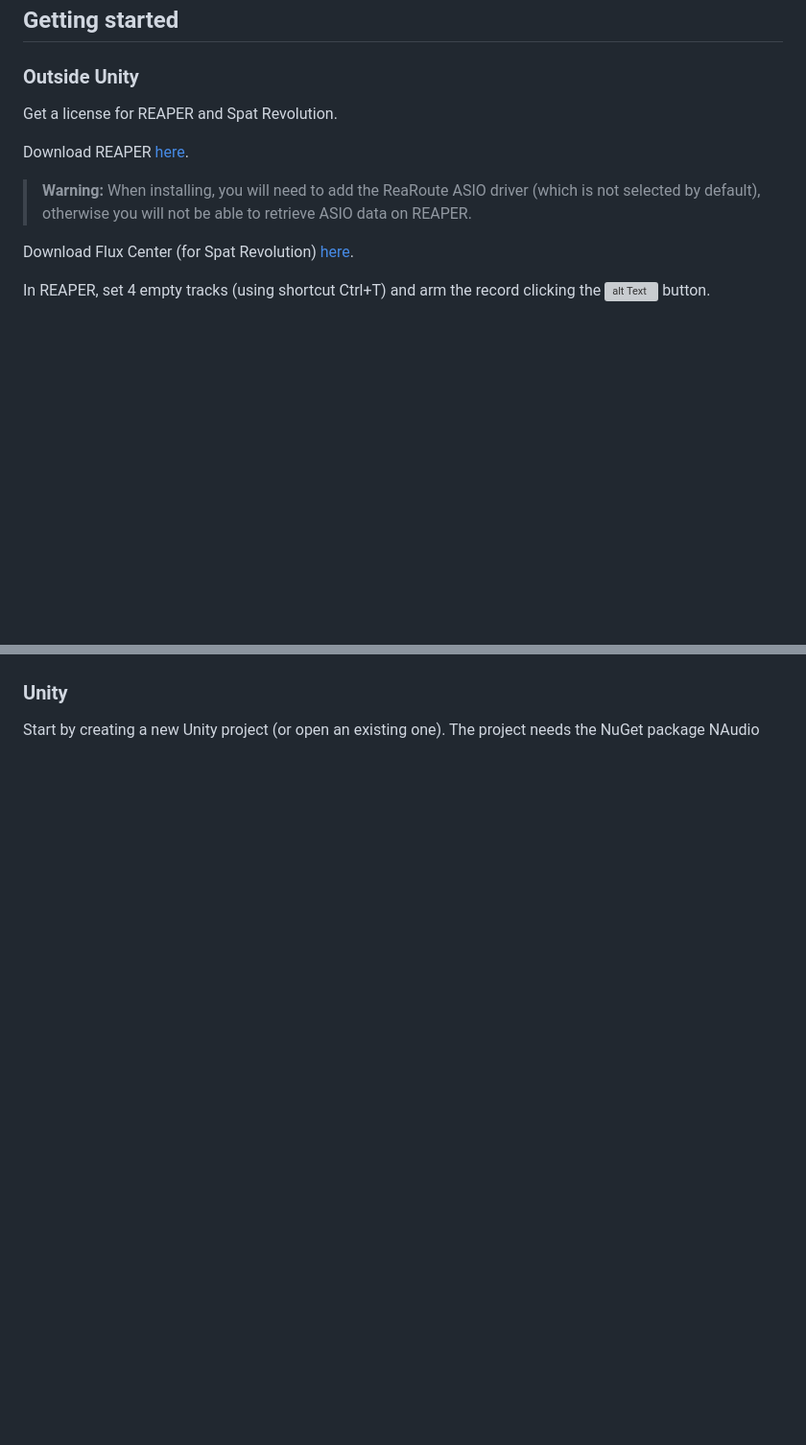
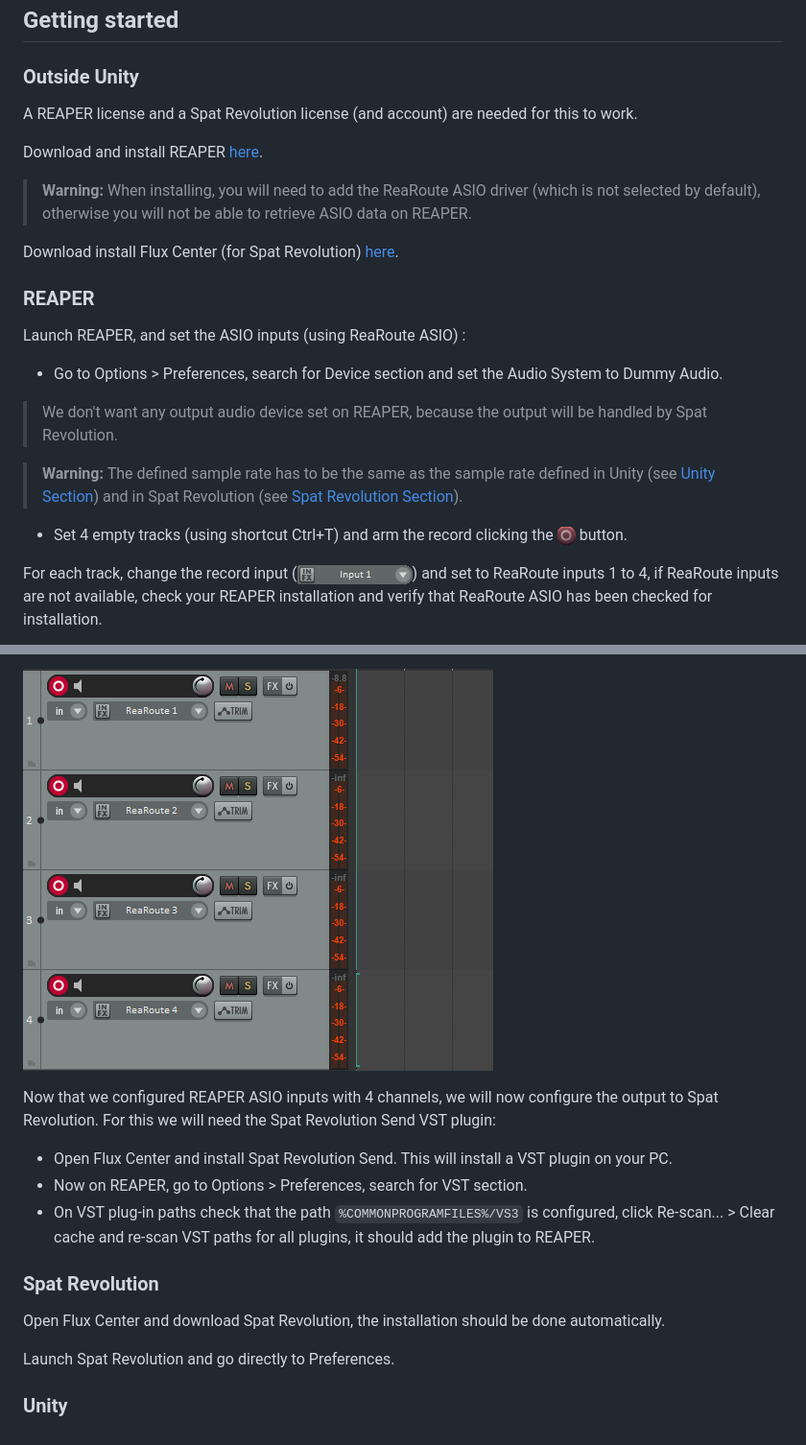
Before and after one commit to liris-xr/AsioAudioUnity, a Markdown page: README.md, 2 parts joined by grey strips. Shown at 96% size. Drawn GitHub-style; pictures changed too: docs/reaperinput.png (added); blank space fills up the shorter version; grey boxes are pictures that could not be loaded.

Commit message:
Update README.md again

```diff
--- a/README.md
+++ b/README.md
@@ -33,13 +34,24 @@ A -- OSC --> C
 ## Getting started
 
 ### Outside Unity
-Get a license for REAPER and Spat Revolution.
+A REAPER license and a Spat Revolution license (and account) are needed for this to work.
 
-Download REAPER [here](https://www.reaper.fm/download.php).
+Download and install REAPER [here](https://www.reaper.fm/download.php).
 > **Warning:** When installing, you will need to add the ReaRoute ASIO driver (which is not selected by default), otherwise you will not be able to retrieve ASIO data on REAPER.
 
-Download Flux Center (for Spat Revolution) [here](https://www.flux.audio/download/).
+Download install Flux Center (for Spat Revolution) [here](https://www.flux.audio/download/).
 
-In REAPER, set 4 empty tracks (using shortcut Ctrl+T) and arm the record clicking the ![alt Text]("docs/record.png) button.
+### REAPER
+
+Launch REAPER, and set the ASIO inputs (using ReaRoute ASIO) :
+
+- Go to Options > Preferences, search for Device section and set the Audio System to Dummy Audio.
+> We don't want any output audio device set on REAPER, because the output will be handled by Spat Revolution.
+
+> **Warning:** The defined sample rate has to be the same as the sample rate defined in Unity (see [Unity Section](#unity)) and in Spat Revolution (see [Spat Revolution Section](#spat-revolution)).
+
+- Set 4 empty tracks (using shortcut Ctrl+T) and arm the record clicking the ![Alt Text](/docs/reaperrecord.png) button.
+
+For each track, change the record input (![Alt Text](/docs/reaperinput.png)) and set to ReaRoute inputs 1 to 4, if ReaRoute inputs are not available, check your REAPER installation and verify that ReaRoute ASIO has been checked for installation.
 
 It should look like this:
@@ -47,8 +58,16 @@ It should look like this:
 
+![Alt Text](/docs/reapertracks.png)
 
+Now that we configured REAPER ASIO inputs with 4 channels, we will now configure the output to Spat Revolution. For this we will need the Spat Revolution Send VST plugin:
 
+- Open Flux Center and install Spat Revolution Send. This will install a VST plugin on your PC.
+- Now on REAPER, go to Options > Preferences, search for VST section.
+- On VST plug-in paths check that the path `%COMMONPROGRAMFILES%/VS3` is configured, click Re-scan... > Clear cache and re-scan VST paths for all plugins, it should add the plugin to REAPER.
 
+### Spat Revolution
+
+Open Flux Center and download Spat Revolution, the installation should be done automatically.
+
+Launch Spat Revolution and go directly to Preferences.
 
 ### Unity
-Start by creating a new Unity project (or open an existing one).
-The project needs the NuGet package NAudio
```
Also changed, not shown: other parts of README.md (+5 -5 lines), docs/reaperrecord.png (renamed from docs/record.png).
